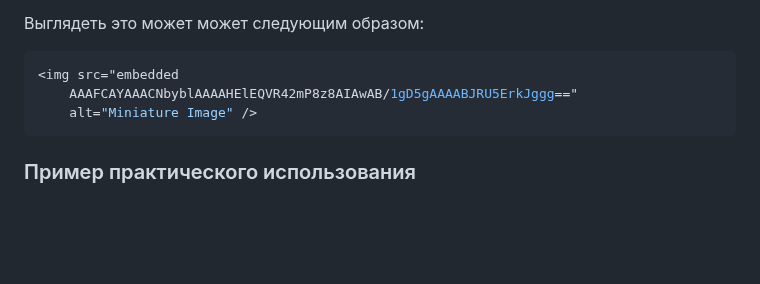
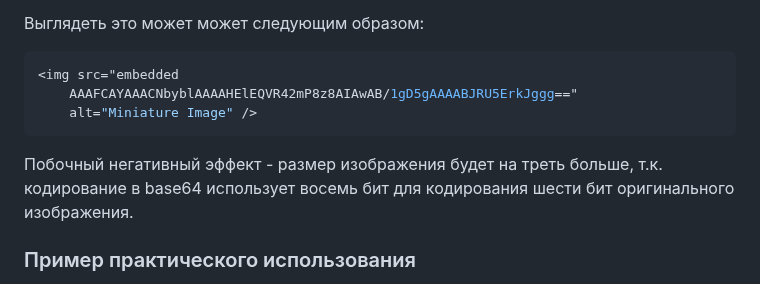
Before and after one commit to Kerminator1973/WebDevelopment, a Markdown page: html_optimization.md, the part around the change. Rendered like a GitHub page; blank space fills up the shorter version.

Commit message:
base64: негативная побочка от использования

````diff
--- a/html_optimization.md
+++ b/html_optimization.md
@@ -13,6 +13,8 @@
     AAAFCAYAAACNbyblAAAAHElEQVR42mP8z8AIAwAB/1gD5gAAAABJRU5ErkJggg=="
     alt="Miniature Image" />
 ```
+
+Побочный негативный эффект - размер изображения будет на треть больше, т.к. кодирование в base64 использует восемь бит для кодирования шести бит оригинального изображения.
 
 ### Пример практического использования
 
````
